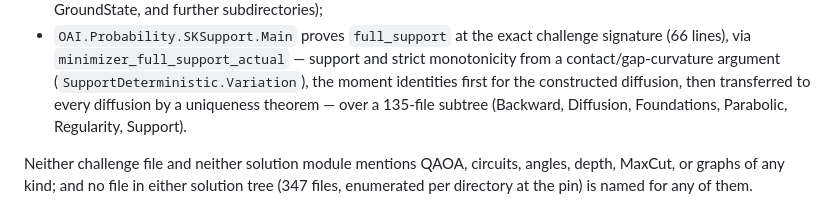
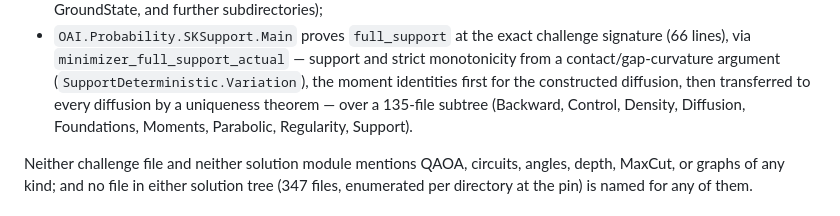
Before and after one commit to chokmah-me/fragile-proof-audit, a Markdown page: docs/audits/qaoa-sk-optimum.md, the part around the change. GitHub-like rendering.

```diff
--- a/docs/audits/qaoa-sk-optimum.md
+++ b/docs/audits/qaoa-sk-optimum.md
@@ -134,8 +134,8 @@ sorry status is a build question — GAP):
   (`SupportDeterministic.Variation`), the moment identities
   first for the constructed diffusion, then transferred to
   every diffusion by a uniqueness theorem — over a 135-file
-  subtree (Backward, Diffusion, Foundations, Parabolic,
-  Regularity, Support).
+  subtree (Backward, Control, Density, Diffusion, Foundations,
+  Moments, Parabolic, Regularity, Support).
 
 Neither challenge file and neither solution module mentions
 QAOA, circuits, angles, depth, MaxCut, or graphs of any kind;
```
Also changed, not shown: incoming/qaoa-sk-optimum-281/PIN.md (+4 -2 lines).
